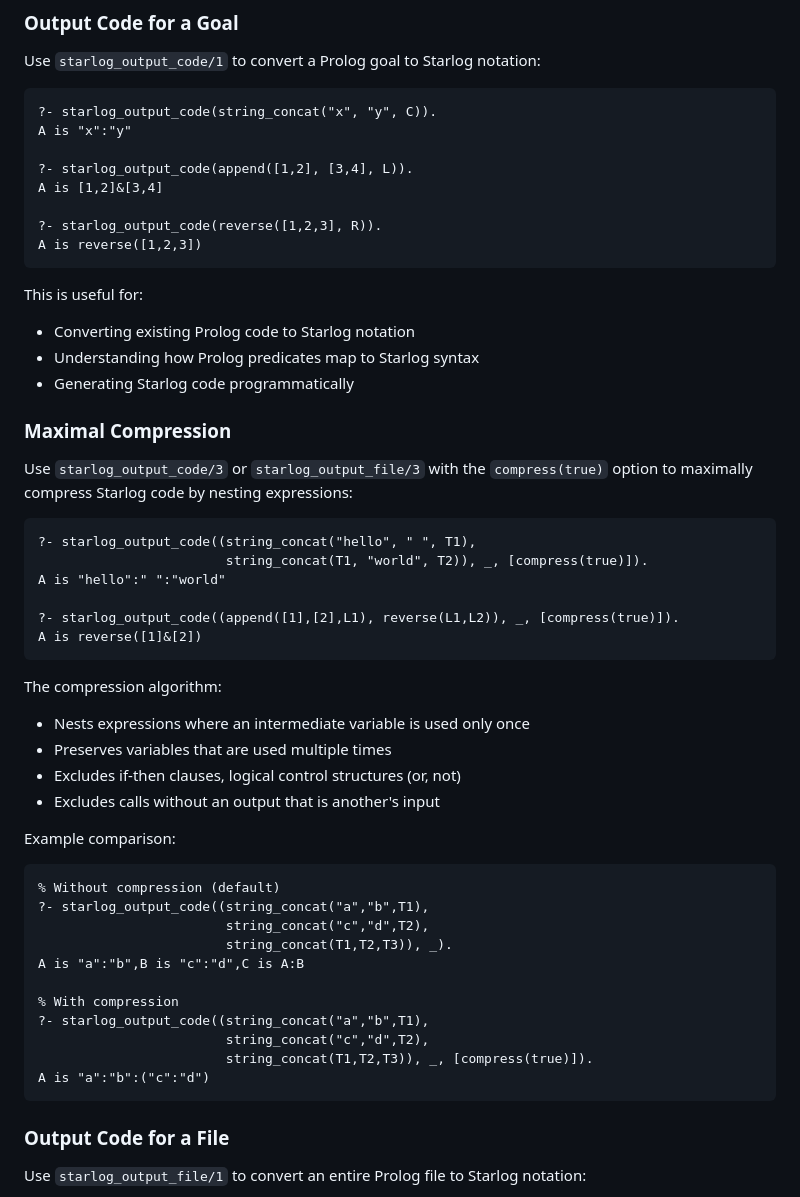
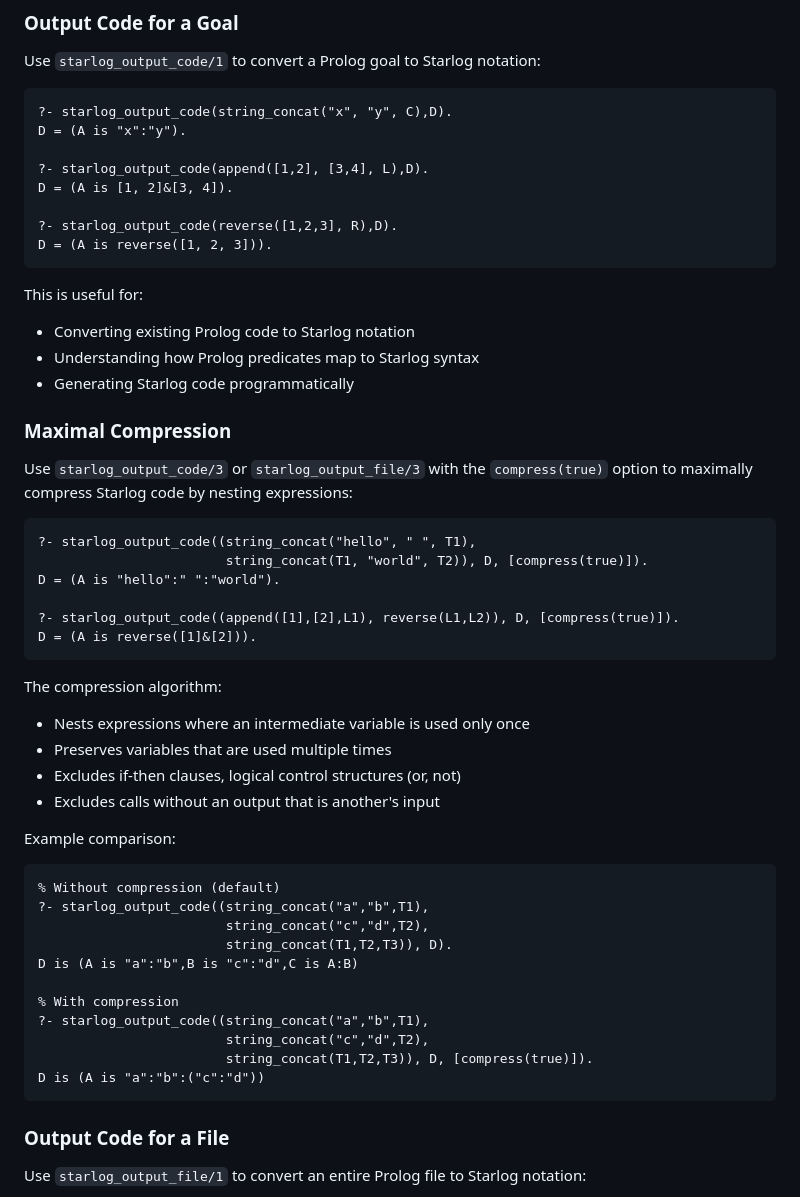
Before and after one commit to luciangreen/Starlog, a Markdown page: README.md, the part around the change. Rendered like a GitHub page.

Commit message:
Update Prolog examples for starlog_output_code

````diff
--- a/README.md
+++ b/README.md
@@ -344,14 +344,14 @@ A is
 Use `starlog_output_code/1` to convert a Prolog goal to Starlog notation:
 
 ```prolog
-?- starlog_output_code(string_concat("x", "y", C)).
-A is "x":"y"
+?- starlog_output_code(string_concat("x", "y", C),D).
+D = (A is "x":"y").
 
-?- starlog_output_code(append([1,2], [3,4], L)).
-A is [1,2]&[3,4]
+?- starlog_output_code(append([1,2], [3,4], L),D).
+D = (A is [1, 2]&[3, 4]).
 
-?- starlog_output_code(reverse([1,2,3], R)).
-A is reverse([1,2,3])
+?- starlog_output_code(reverse([1,2,3], R),D).
+D = (A is reverse([1, 2, 3])).
 ```
 
 This is useful for:
@@ -365,11 +365,11 @@ Use `starlog_output_code/3` or `starlog_output_file/3` with the `compress(true)`
 
 ```prolog
 ?- starlog_output_code((string_concat("hello", " ", T1),
-                        string_concat(T1, "world", T2)), _, [compress(true)]).
-A is "hello":" ":"world"
+                        string_concat(T1, "world", T2)), D, [compress(true)]).
+D = (A is "hello":" ":"world").
 
-?- starlog_output_code((append([1],[2],L1), reverse(L1,L2)), _, [compress(true)]).
-A is reverse([1]&[2])
+?- starlog_output_code((append([1],[2],L1), reverse(L1,L2)), D, [compress(true)]).
+D = (A is reverse([1]&[2])).
 ```
 
 The compression algorithm:
@@ -384,14 +384,14 @@ Example comparison:
 % Without compression (default)
 ?- starlog_output_code((string_concat("a","b",T1),
                         string_concat("c","d",T2),
-                        string_concat(T1,T2,T3)), _).
-A is "a":"b",B is "c":"d",C is A:B
+                        string_concat(T1,T2,T3)), D).
+D is (A is "a":"b",B is "c":"d",C is A:B)
 
 % With compression
 ?- starlog_output_code((string_concat("a","b",T1),
                         string_concat("c","d",T2),
-                        string_concat(T1,T2,T3)), _, [compress(true)]).
-A is "a":"b":("c":"d")
+                        string_concat(T1,T2,T3)), D, [compress(true)]).
+D is (A is "a":"b":("c":"d"))
 ```
 
 ### Output Code for a File
````
